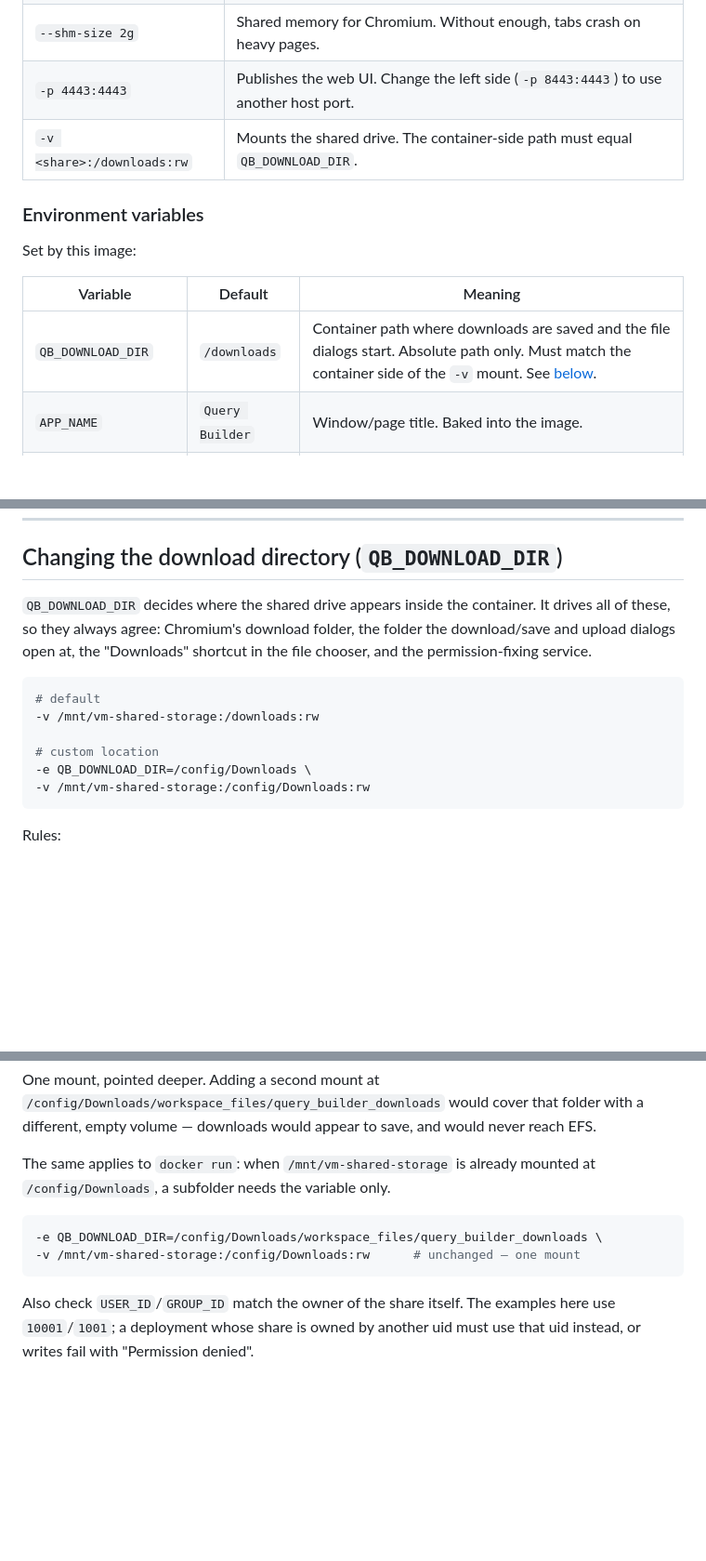
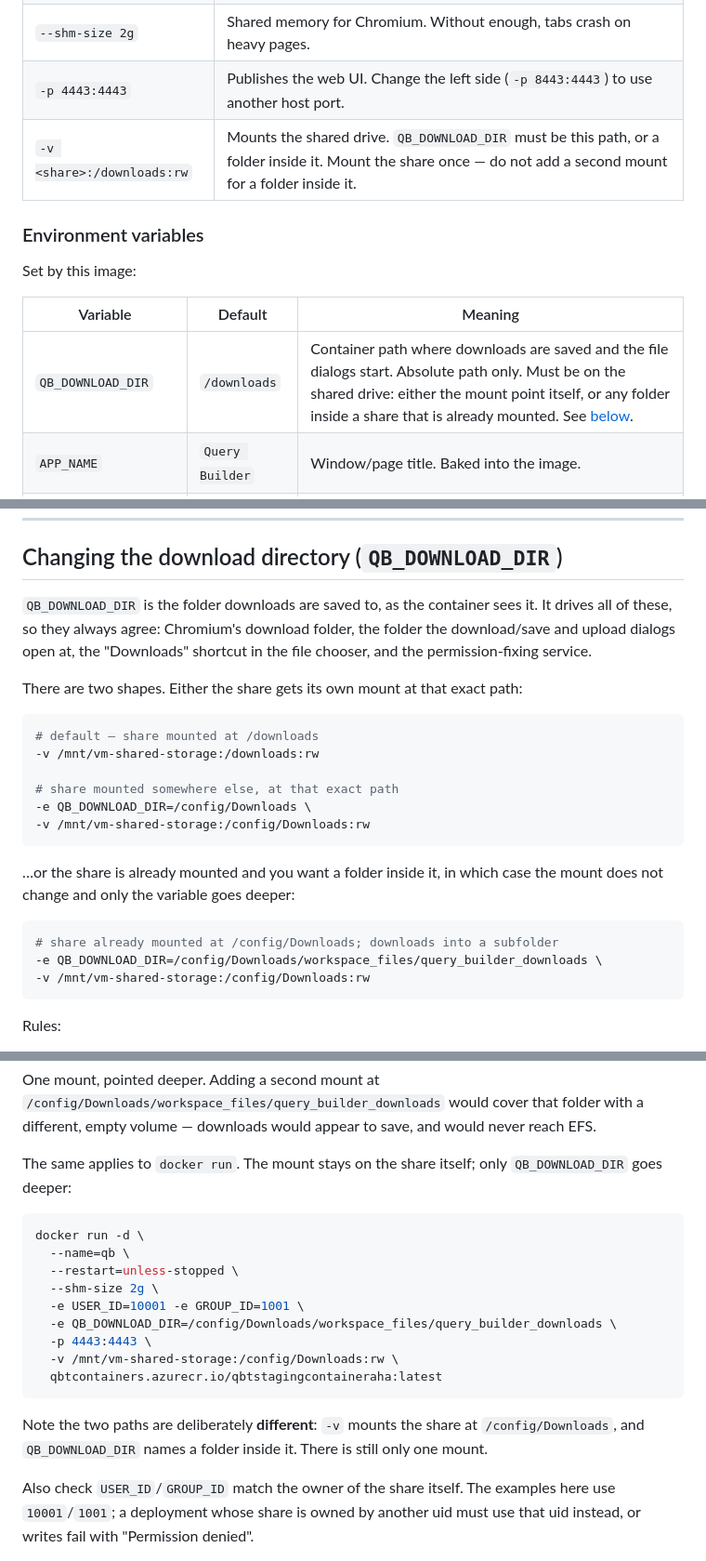
Before and after one commit to carlos-fuensalida/qb-temporary, a Markdown page: README-AHA-STAGING.md, 3 parts joined by grey strips. Shown at 93% size. Rendered like a GitHub page; blank space fills up the shorter version.

Commit message:
aha-staging: remove the remaining "same path" claims, complete the example
The first pass corrected the headline rule but left three restatements of
the old one: the -v row in the docker run options table, the
QB_DOWNLOAD_DIR row in the environment table, and the troubleshooting entry
that told the reader to make the two paths identical. Any of those alone is
enough to reproduce the nested mount, so correct all three.

The already-mounted-share case was also only a two-line fragment. Make it a
complete docker run command, and say explicitly that the -v path and
QB_DOWNLOAD_DIR are different there on purpose, with still only one mount.

Co-Authored-By: Claude Opus 5 <noreply@anthropic.com>
Claude-Session: https://claude.ai/code/session_01AwrvGxbmwWMHhpvUJfxEZF

````diff
--- a/README-AHA-STAGING.md
+++ b/README-AHA-STAGING.md
@@ -146,7 +146,7 @@ can slow start-up on a network share; see
 | `--restart=unless-stopped` | Restart after a crash or host reboot. |
 | `--shm-size 2g` | Shared memory for Chromium. Without enough, tabs crash on heavy pages. |
 | `-p 4443:4443` | Publishes the web UI. Change the left side (`-p 8443:4443`) to use another host port. |
-| `-v <share>:/downloads:rw` | Mounts the shared drive. The container-side path must equal `QB_DOWNLOAD_DIR`. |
+| `-v <share>:/downloads:rw` | Mounts the shared drive. `QB_DOWNLOAD_DIR` must be this path, or a folder inside it. Mount the share once — do not add a second mount for a folder inside it. |
 
 ### Environment variables
 
@@ -154,7 +154,7 @@ Set by this image:
 
 | Variable | Default | Meaning |
 |---|---|---|
-| `QB_DOWNLOAD_DIR` | `/downloads` | Container path where downloads are saved and the file dialogs start. Absolute path only. Must match the container side of the `-v` mount. See [below](#changing-the-download-directory-qb_download_dir). |
+| `QB_DOWNLOAD_DIR` | `/downloads` | Container path where downloads are saved and the file dialogs start. Absolute path only. Must be on the shared drive: either the mount point itself, or any folder inside a share that is already mounted. See [below](#changing-the-download-directory-qb_download_dir). |
 | `APP_NAME` | `Query Builder` | Window/page title. Baked into the image. |
 | `WEB_LISTENING_PORT` | `4443` | Port the web UI listens on inside the container. Baked in; if you change it, change `-p` too. |
 
@@ -175,17 +175,28 @@ The base image documents many more; see its README for the full list.
 
 ## Changing the download directory (`QB_DOWNLOAD_DIR`)
 
-`QB_DOWNLOAD_DIR` decides where the shared drive appears inside the container.
-It drives all of these, so they always agree: Chromium's download folder, the
-folder the download/save and upload dialogs open at, the "Downloads" shortcut
-in the file chooser, and the permission-fixing service.
+`QB_DOWNLOAD_DIR` is the folder downloads are saved to, as the container sees
+it. It drives all of these, so they always agree: Chromium's download folder,
+the folder the download/save and upload dialogs open at, the "Downloads"
+shortcut in the file chooser, and the permission-fixing service.
+
+There are two shapes. Either the share gets its own mount at that exact path:
 
 ```bash
-# default
+# default — share mounted at /downloads
 -v /mnt/vm-shared-storage:/downloads:rw
 
-# custom location
+# share mounted somewhere else, at that exact path
 -e QB_DOWNLOAD_DIR=/config/Downloads \
+-v /mnt/vm-shared-storage:/config/Downloads:rw
+```
+
+…or the share is already mounted and you want a folder inside it, in which
+case the mount does not change and only the variable goes deeper:
+
+```bash
+# share already mounted at /config/Downloads; downloads into a subfolder
+-e QB_DOWNLOAD_DIR=/config/Downloads/workspace_files/query_builder_downloads \
 -v /mnt/vm-shared-storage:/config/Downloads:rw
 ```
 
@@ -228,13 +239,24 @@ One mount, pointed deeper. Adding a second mount at
 folder with a different, empty volume — downloads would appear to save, and
 would never reach EFS.
 
-The same applies to `docker run`: when `/mnt/vm-shared-storage` is already
-mounted at `/config/Downloads`, a subfolder needs the variable only.
+The same applies to `docker run`. The mount stays on the share itself; only
+`QB_DOWNLOAD_DIR` goes deeper:
 
 ```bash
--e QB_DOWNLOAD_DIR=/config/Downloads/workspace_files/query_builder_downloads \
--v /mnt/vm-shared-storage:/config/Downloads:rw      # unchanged — one mount
+docker run -d \
+  --name=qb \
+  --restart=unless-stopped \
+  --shm-size 2g \
+  -e USER_ID=10001 -e GROUP_ID=1001 \
+  -e QB_DOWNLOAD_DIR=/config/Downloads/workspace_files/query_builder_downloads \
+  -p 4443:4443 \
+  -v /mnt/vm-shared-storage:/config/Downloads:rw \
+  qbtcontainers.azurecr.io/qbtstagingcontaineraha:latest
 ```
+
+Note the two paths are deliberately **different**: `-v` mounts the share at
+`/config/Downloads`, and `QB_DOWNLOAD_DIR` names a folder inside it. There is
+still only one mount.
 
 Also check `USER_ID`/`GROUP_ID` match the owner of the share itself. The
 examples here use `10001`/`1001`; a deployment whose share is owned by another
````
Also changed, not shown: other parts of README-AHA-STAGING.md (+1 -1 lines).
